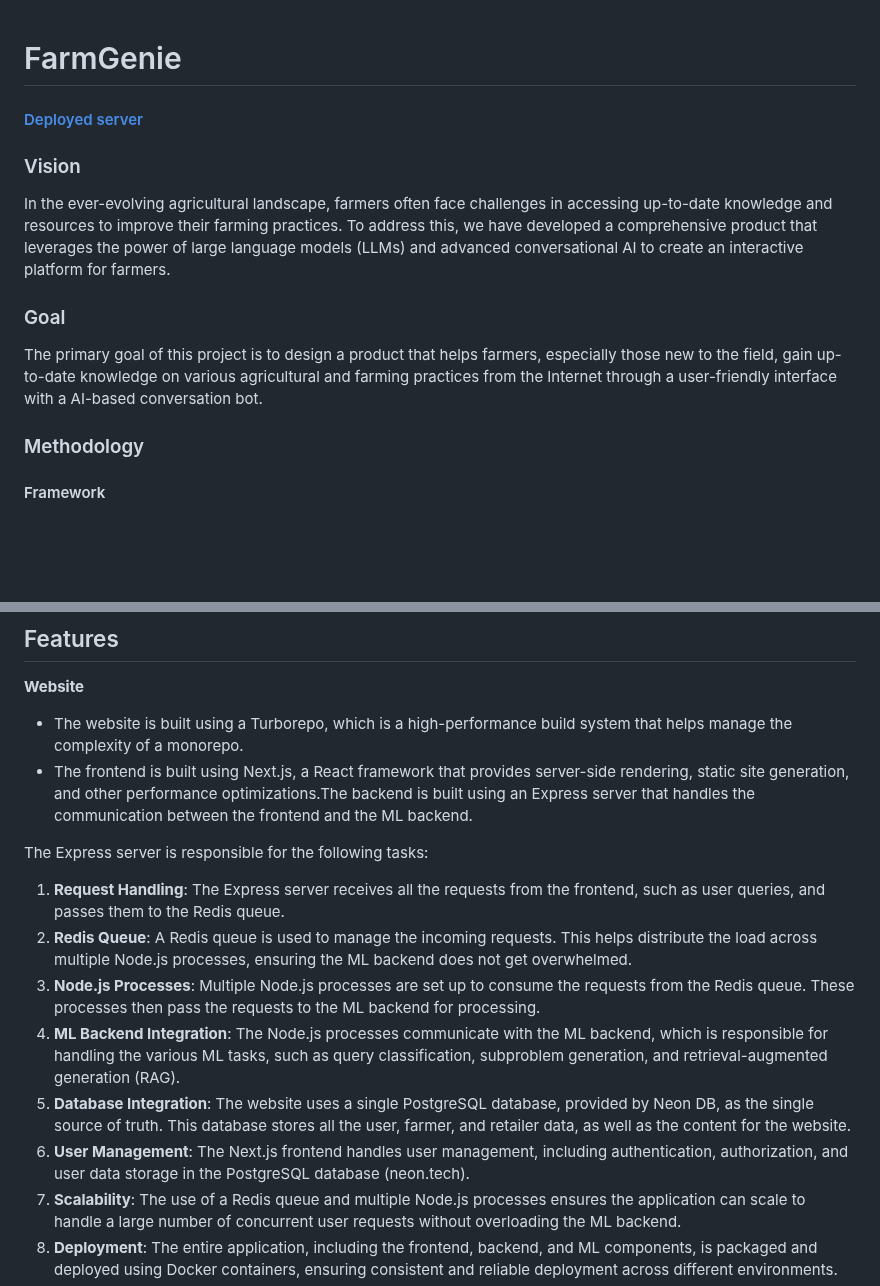
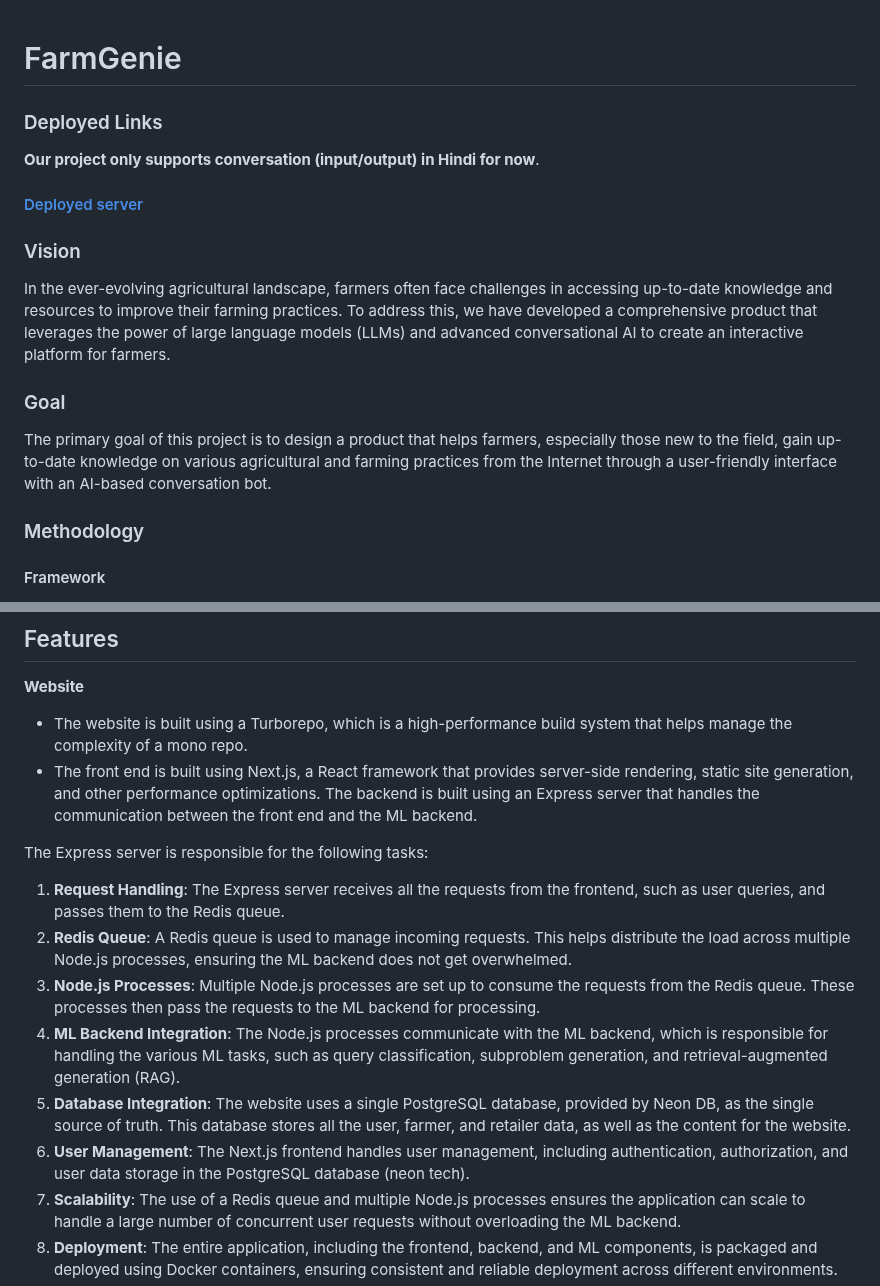
Before and after one commit to swataswayam-14/FarmGenie, a Markdown page: README.md, 2 parts joined by grey strips. GitHub-like rendering; blank space fills up the shorter version.

```diff
--- a/README.md
+++ b/README.md
@@ -1,5 +1,7 @@
 # FarmGenie
 
+### Deployed Links
+**Our project only supports conversation (input/output) in Hindi for now**.
 #### [Deployed server](https://singular-muskox-certainly.ngrok-free.app/docs)
 ### Vision
 
@@ -8,7 +10,7 @@ In the ever-evolving agricultural landscape, farmers often face challenges in ac
 
 ### Goal
 
-The primary goal of this project is to design a product that helps farmers, especially those new to the field, gain up-to-date knowledge on various agricultural and farming practices from the Internet through a user-friendly interface with a AI-based conversation bot.
+The primary goal of this project is to design a product that helps farmers, especially those new to the field, gain up-to-date knowledge on various agricultural and farming practices from the Internet through a user-friendly interface with an AI-based conversation bot.
 
 
 ### Methodology
@@ -32,17 +34,17 @@ The primary goal of this project is to design a product that helps farmers, espe
 
 
 
-- The website is built using a Turborepo, which is a high-performance build system that helps manage the complexity of a monorepo.
-- The frontend is built using Next.js, a React framework that provides server-side rendering, static site generation, and other performance optimizations.The backend is built using an Express server that handles the communication between the frontend and the ML backend.
+- The website is built using a Turborepo, which is a high-performance build system that helps manage the complexity of a mono repo.
+- The front end is built using Next.js, a React framework that provides server-side rendering, static site generation, and other performance optimizations. The backend is built using an Express server that handles the communication between the front end and the ML backend.
 
 The Express server is responsible for the following tasks:
 
 1.	**Request Handling**: The Express server receives all the requests from the frontend, such as user queries, and passes them to the Redis queue.
-2.	**Redis Queue**: A Redis queue is used to manage the incoming requests. This helps distribute the load across multiple Node.js processes, ensuring the ML backend does not get overwhelmed.
+2.	**Redis Queue**: A Redis queue is used to manage incoming requests. This helps distribute the load across multiple Node.js processes, ensuring the ML backend does not get overwhelmed.
 3.	**Node.js Processes**: Multiple Node.js processes are set up to consume the requests from the Redis queue. These processes then pass the requests to the ML backend for processing.
 4.	**ML Backend Integration**: The Node.js processes communicate with the ML backend, which is responsible for handling the various ML tasks, such as query classification, subproblem generation, and retrieval-augmented generation (RAG).
 5.	**Database Integration**: The website uses a single PostgreSQL database, provided by Neon DB, as the single source of truth. This database stores all the user, farmer, and retailer data, as well as the content for the website.
-6.	**User Management**: The Next.js frontend handles user management, including authentication, authorization, and user data storage in the PostgreSQL database (neon.tech).
+6.	**User Management**: The Next.js frontend handles user management, including authentication, authorization, and user data storage in the PostgreSQL database (neon tech).
 7.	**Scalability**: The use of a Redis queue and multiple Node.js processes ensures the application can scale to handle a large number of concurrent user requests without overloading the ML backend.
 8.	**Deployment**: The entire application, including the frontend, backend, and ML components, is packaged and deployed using Docker containers, ensuring consistent and reliable deployment across different environments.
 9.	Monitoring and Logging: The application includes comprehensive monitoring and logging solutions to track performance, errors, and user activity, enabling the team to quickly identify and resolve issues.
```
